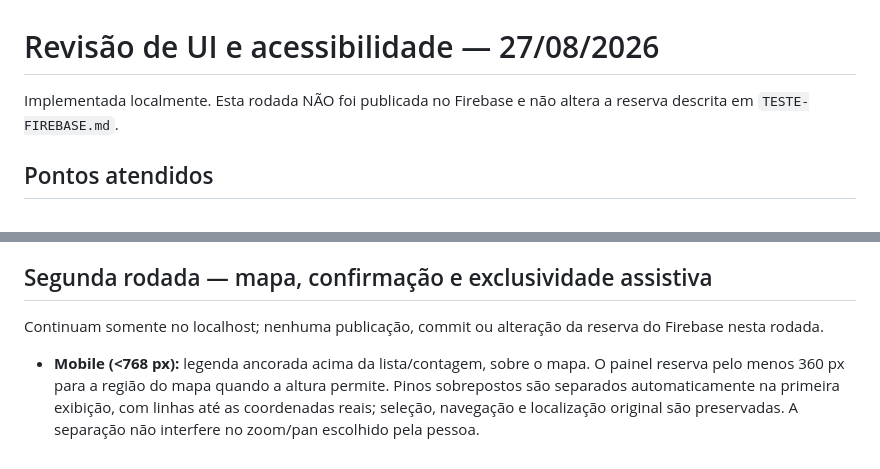
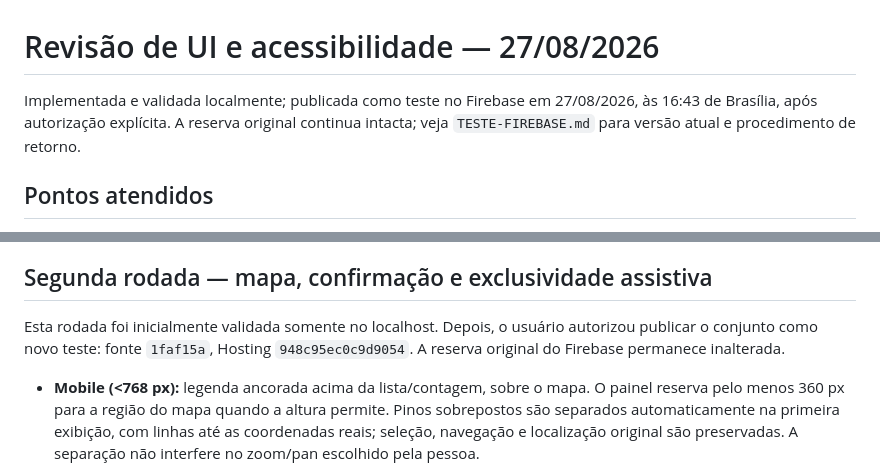
Before and after one commit to Edson-Edu/vem-pra-eja, a Markdown page: REVISAO-UI-SMARTPHONES.md, 2 parts joined by grey strips. Rendered like a GitHub page.

```diff
--- a/REVISAO-UI-SMARTPHONES.md
+++ b/REVISAO-UI-SMARTPHONES.md
@@ -1,6 +1,6 @@
 # Revisão de UI e acessibilidade — 27/08/2026
 
-Implementada localmente. Esta rodada NÃO foi publicada no Firebase e não altera a reserva descrita em `TESTE-FIREBASE.md`.
+Implementada e validada localmente; publicada como teste no Firebase em 27/08/2026, às 16:43 de Brasília, após autorização explícita. A reserva original continua intacta; veja `TESTE-FIREBASE.md` para versão atual e procedimento de retorno.
 
 ## Pontos atendidos
 
@@ -34,7 +34,7 @@ Limites: validação por dimensões no navegador, não em aparelhos físicos. A
 
 ## Segunda rodada — mapa, confirmação e exclusividade assistiva
 
-Continuam somente no localhost; nenhuma publicação, commit ou alteração da reserva do Firebase nesta rodada.
+Esta rodada foi inicialmente validada somente no localhost. Depois, o usuário autorizou publicar o conjunto como novo teste: fonte `1faf15a`, Hosting `948c95ec0c9d9054`. A reserva original do Firebase permanece inalterada.
 
 - **Mobile (<768 px):** legenda ancorada acima da lista/contagem, sobre o mapa. O painel reserva pelo menos 360 px para a região do mapa quando a altura permite. Pinos sobrepostos são separados automaticamente na primeira exibição, com linhas até as coordenadas reais; seleção, navegação e localização original são preservadas. A separação não interfere no zoom/pan escolhido pela pessoa.
 - **Carregamento do mapa:** aguarda CSS e JavaScript do Leaflet; enquadra depois de criar os marcadores, acompanha mudanças de tamanho e usa as escolas atuais nos callbacks. O primeiro enquadramento mobile não depende de animação ou toque.
```
Also changed, not shown: TESTE-FIREBASE.md (+16 -9 lines).
